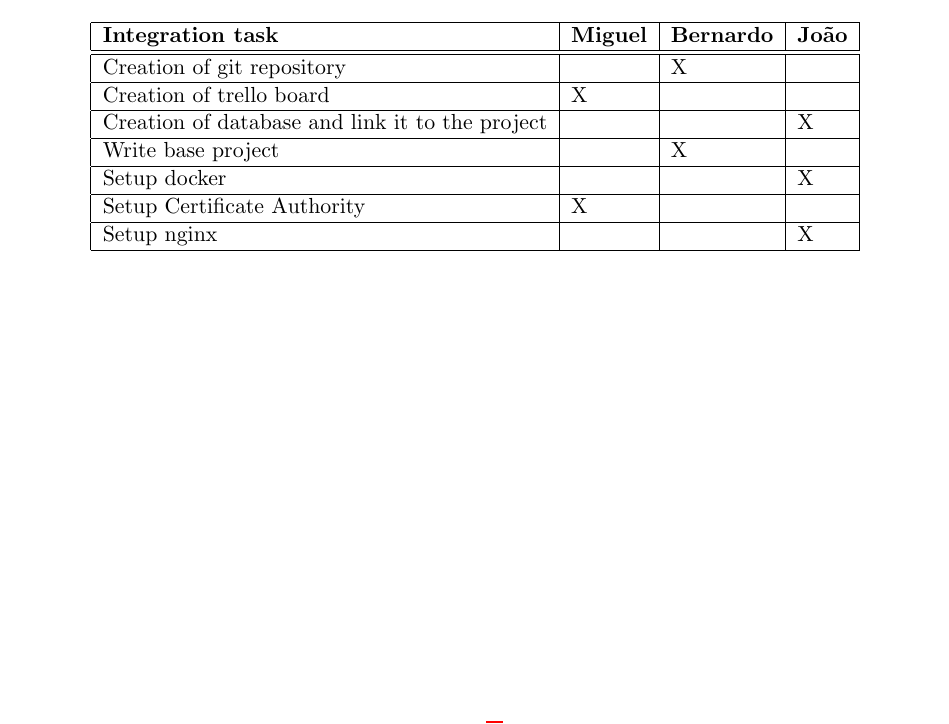
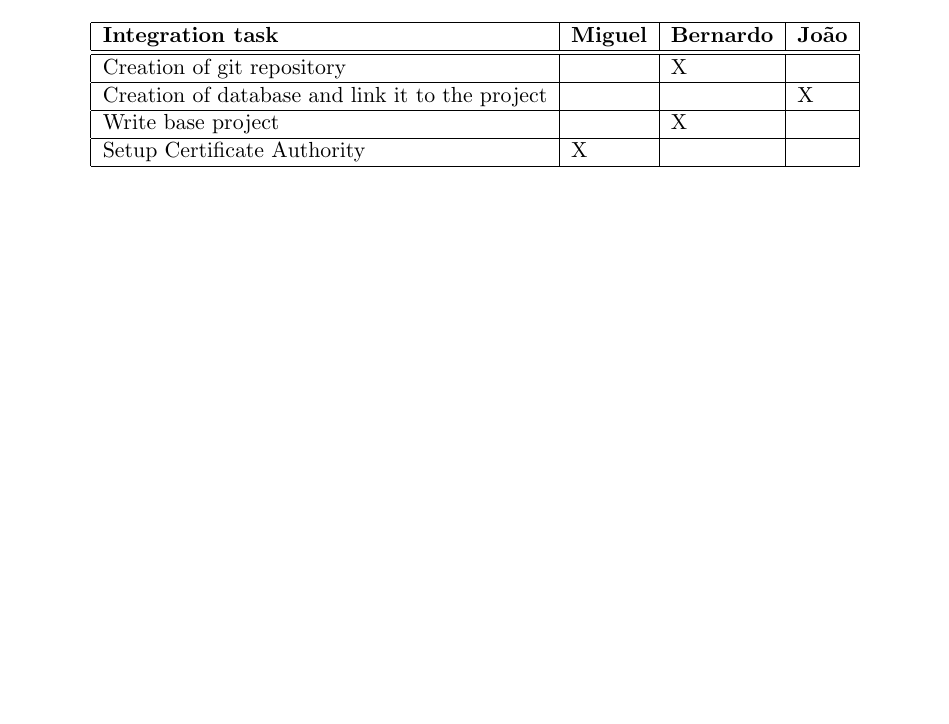
Before and after one commit to BCasaleiro/sirs-project, a LaTeX document (proposal/main.tex): part of page 4 of 5, cut so that both start at the same text, the shorter picture padded with empty space. Compiled offline with pdfLaTeX.

Commit message:
corrected integration task

```diff
--- a/proposal/main.tex
+++ b/proposal/main.tex
@@ -173,13 +173,9 @@ The jobs might be basic(b), intermediate(i) or advanced(a) and testing(t).
     \hline
     \textbf{Integration task} & \textbf{Miguel} & \textbf{Bernardo} & \textbf{João} \\ \hline \hline
     Creation of git repository &  & X &  \\ \hline
-    Creation of trello board & X &  &  \\ \hline
     Creation of database and link it to the project &  &  & X \\ \hline
     Write base project &  & X &  \\ \hline
-    Setup docker & & & X\\ \hline
     Setup Certificate Authority & X & & \\ \hline
-    Setup nginx & & & X \\ \hline
-
     \end{tabular}
 \end{center}
 
```
